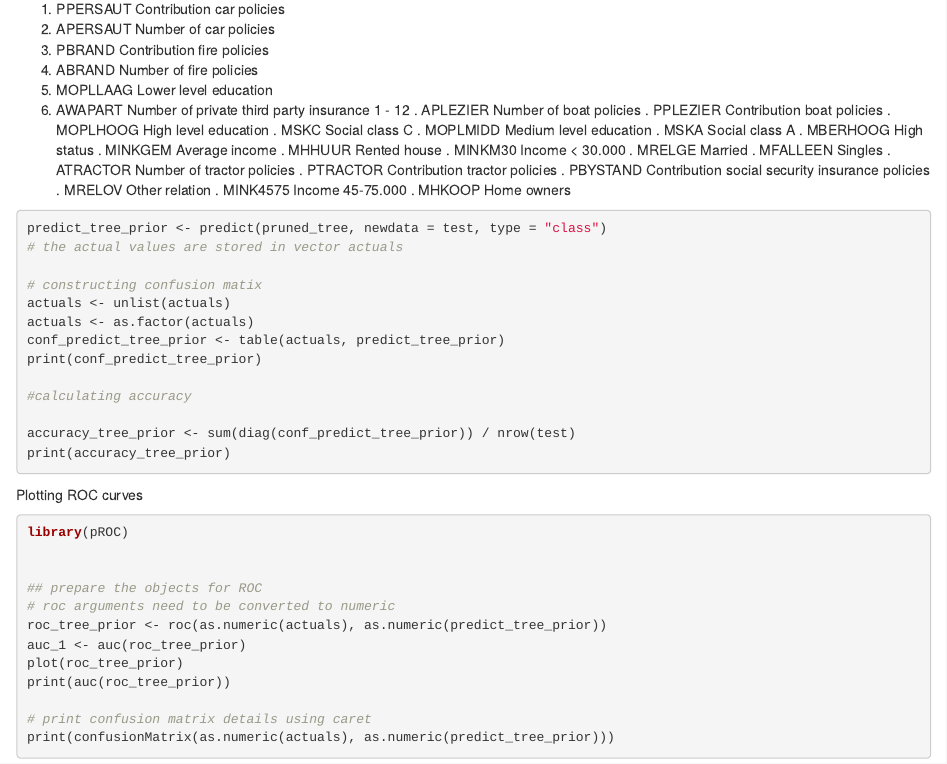
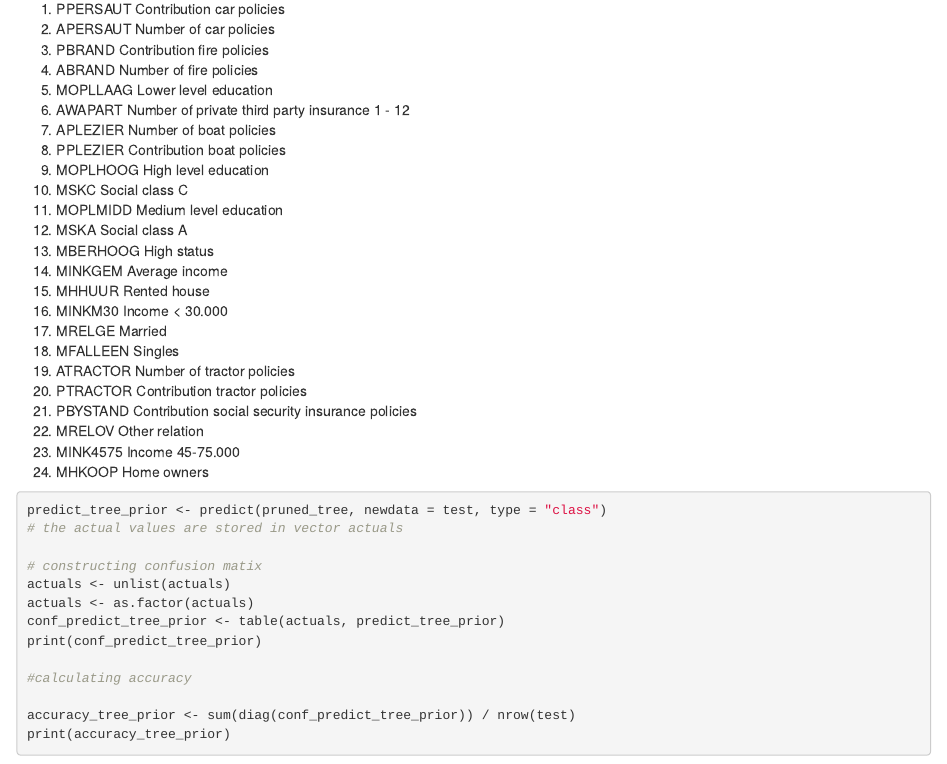
Before and after one commit to renjithmadhavan/mds, an R Markdown document (mds564/week1_caravan/week1_caravan_r.Rmd): the page in a window 1100 px wide, from 4160 px down. Rendered offline with R 4.5, knitr and Pandoc, with nearby package versions; the code chunks are not run, so their results and figures are left out.

Commit message:
Update week1_caravan_r.Rmd

````diff
--- a/mds564/week1_caravan/week1_caravan_r.Rmd
+++ b/mds564/week1_caravan/week1_caravan_r.Rmd
@@ -252,25 +252,24 @@ From above pruned tree I checked the variable importance and below is in order.
 4. ABRAND Number of fire policies
 5. MOPLLAAG Lower level education
 6. AWAPART Number of private third party insurance 1 - 12
-. APLEZIER Number of boat policies
-. PPLEZIER Contribution boat policies
-. MOPLHOOG High level education
-. MSKC Social class C
-. MOPLMIDD Medium level education
-. MSKA Social class A
-. MBERHOOG High status
-. MINKGEM Average income
-. MHHUUR Rented house
-. MINKM30 Income < 30.000
-. MRELGE Married
-. MFALLEEN Singles
-. ATRACTOR Number of tractor policies
-. PTRACTOR Contribution tractor policies
-. PBYSTAND Contribution social security insurance policies
-. MRELOV Other relation
-. MINK4575 Income 45-75.000
-. MHKOOP Home owners
-
+7. APLEZIER Number of boat policies
+8. PPLEZIER Contribution boat policies
+9. MOPLHOOG High level education
+10. MSKC Social class C
+11. MOPLMIDD Medium level education
+12. MSKA Social class A
+13. MBERHOOG High status
+14. MINKGEM Average income
+15. MHHUUR Rented house
+16. MINKM30 Income < 30.000
+17. MRELGE Married
+18. MFALLEEN Singles
+19. ATRACTOR Number of tractor policies
+20. PTRACTOR Contribution tractor policies
+21. PBYSTAND Contribution social security insurance policies
+22. MRELOV Other relation
+23. MINK4575 Income 45-75.000
+24. MHKOOP Home owners
 
 ```{r}
 
````
